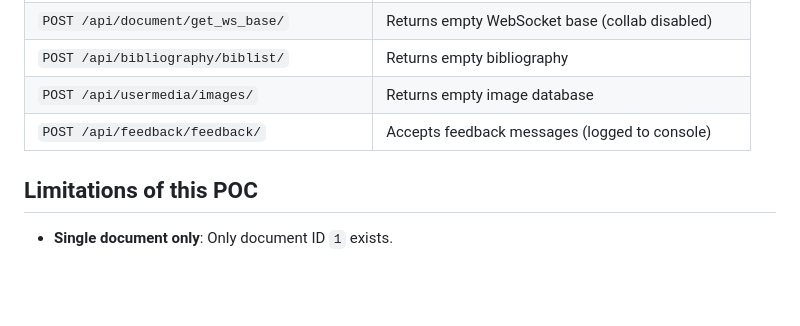
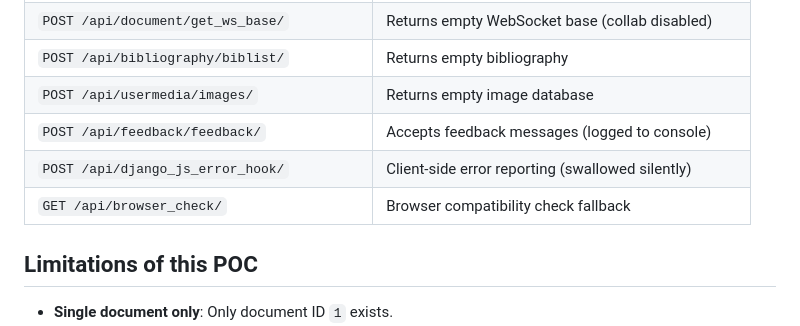
Before and after one commit to fiduswriter/fiduswriter-frontend-poc, a Markdown page: README.md, the part around the change. GitHub-like rendering; blank space fills up the shorter version.

Commit message:
Add missing API endpoints to README: django_js_error_hook and browser_check

```diff
--- a/README.md
+++ b/README.md
@@ -88,6 +88,8 @@ This will:
 | `POST /api/bibliography/biblist/` | Returns empty bibliography |
 | `POST /api/usermedia/images/` | Returns empty image database |
 | `POST /api/feedback/feedback/` | Accepts feedback messages (logged to console) |
+| `POST /api/django_js_error_hook/` | Client-side error reporting (swallowed silently) |
+| `GET /api/browser_check/` | Browser compatibility check fallback |
 
 ## Limitations of this POC
 
```
